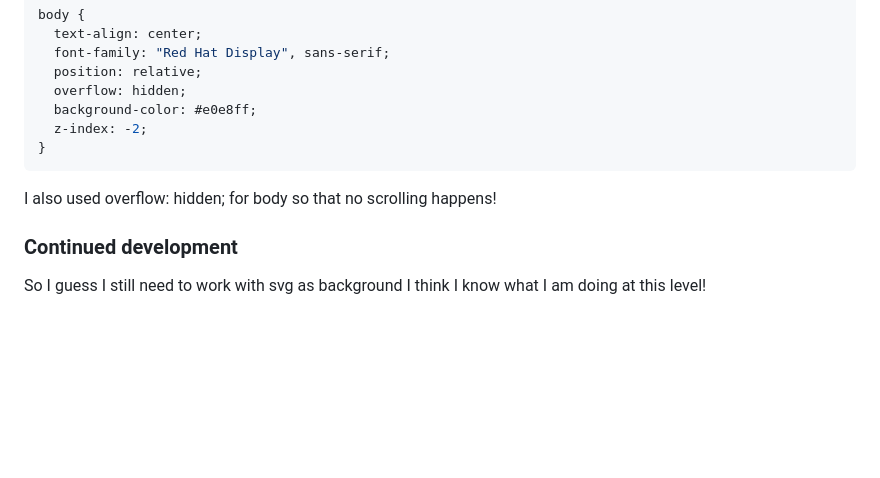
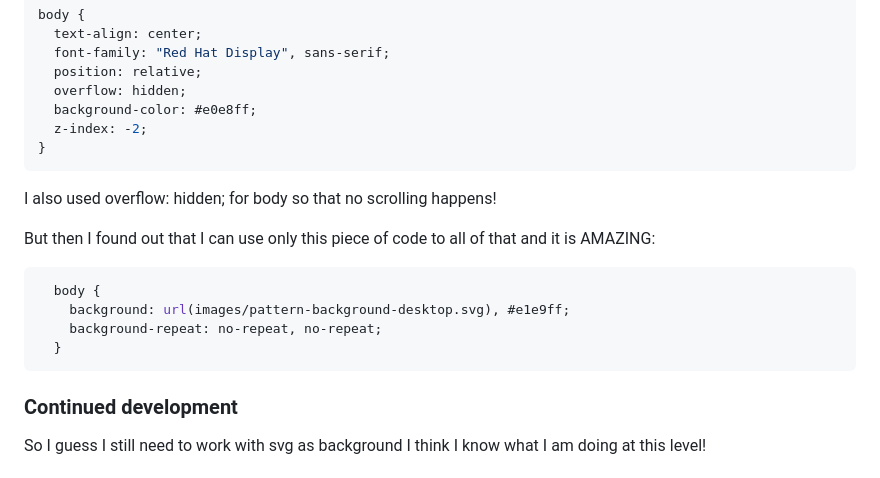
Before and after one commit to MehrshadHeisenberg/FEM-Order-Summary-Component, a Markdown page: README.md, the part around the change. GitHub-like rendering; blank space fills up the shorter version.

````diff
--- a/README.md
+++ b/README.md
@@ -102,6 +102,15 @@ body {
 
 I also used overflow: hidden; for body so that no scrolling happens!
 
+But then I found out that I can use only this piece of code to all of that and it is AMAZING:
+
+```css
+  body {
+    background: url(images/pattern-background-desktop.svg), #e1e9ff;
+    background-repeat: no-repeat, no-repeat;
+  }
+```
+
 ### Continued development
 
 So I guess I still need to work with svg as background I think I know what I am doing at this level!
````
